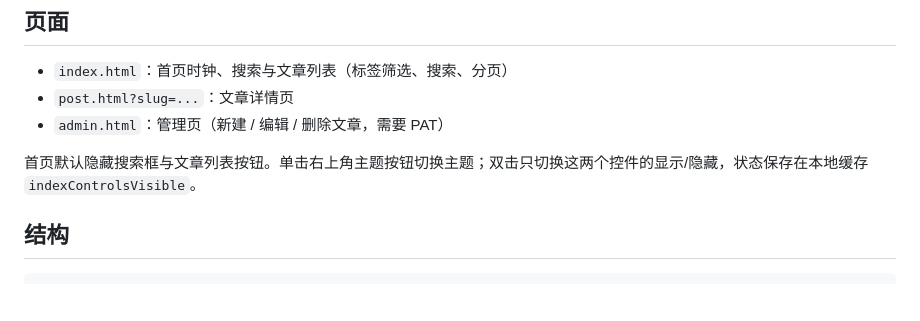
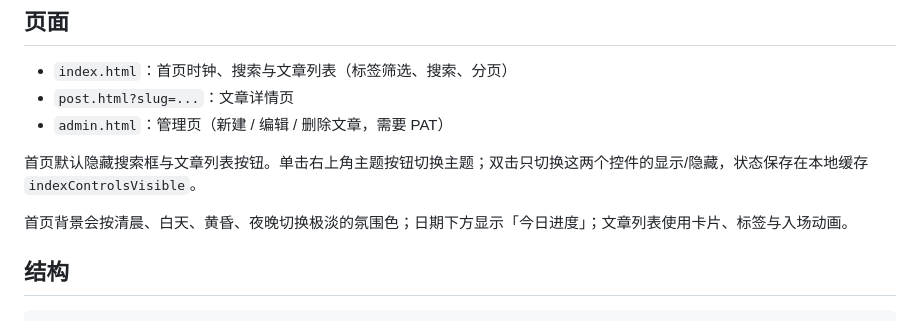
Before and after one commit to baaaaaaaaad/baaaaaaaaad.github.io, a Markdown page: README.md, the part around the change. GitHub-like rendering; blank space fills up the shorter version.

Commit message:
docs: 补充首页氛围背景与动画机制说明
- 在 AGENTS.md 记录时段背景由 body[data-time] 驱动及其 CSS 变量同步要求
- 补充主题切换基于 startViewTransition 的实现要点与回退行为
- 说明文章卡片入场动画仅在首次加载和翻页时触发
- 在 README 首页说明中新增氛围色、今日进度与卡片动画描述

````diff
--- a/README.md
+++ b/README.md
@@ -51,6 +51,8 @@ npx --yes serve .
 
 首页默认隐藏搜索框与文章列表按钮。单击右上角主题按钮切换主题；双击只切换这两个控件的显示/隐藏，状态保存在本地缓存 `indexControlsVisible`。
 
+首页背景会按清晨、白天、黄昏、夜晚切换极淡的氛围色；日期下方显示「今日进度」；文章列表使用卡片、标签与入场动画。
+
 ## 结构
 
 ```text
````
Also changed, not shown: AGENTS.md (+3 -0 lines).
